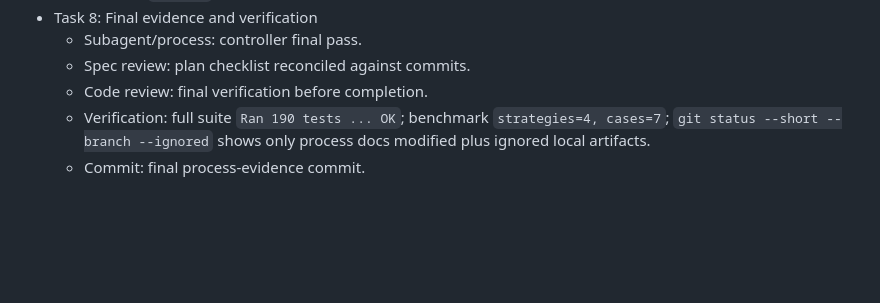
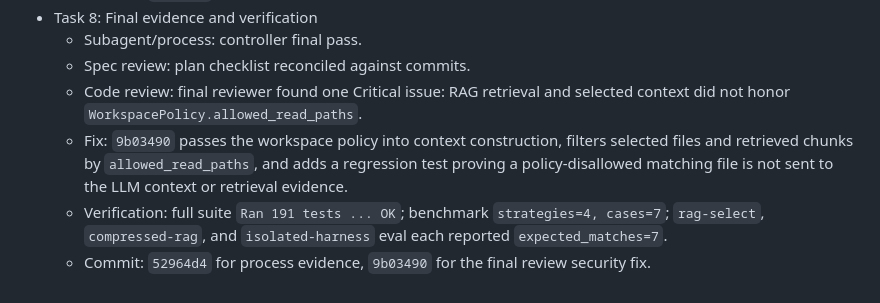
Before and after one commit to YuGarden404/SpecGate, a Markdown page: AGENT_LOG.md, the part around the change. GitHub-like rendering; blank space fills up the shorter version.

Commit message:
docs: 记录最终审查安全修复

```diff
--- a/AGENT_LOG.md
+++ b/AGENT_LOG.md
@@ -710,6 +710,7 @@
 - Task 8: Final evidence and verification
   - Subagent/process: controller final pass.
   - Spec review: plan checklist reconciled against commits.
-  - Code review: final verification before completion.
-  - Verification: full suite `Ran 190 tests ... OK`; benchmark `strategies=4, cases=7`; `git status --short --branch --ignored` shows only process docs modified plus ignored local artifacts.
-  - Commit: final process-evidence commit.
+  - Code review: final reviewer found one Critical issue: RAG retrieval and selected context did not honor `WorkspacePolicy.allowed_read_paths`.
+  - Fix: `9b03490` passes the workspace policy into context construction, filters selected files and retrieved chunks by `allowed_read_paths`, and adds a regression test proving a policy-disallowed matching file is not sent to the LLM context or retrieval evidence.
+  - Verification: full suite `Ran 191 tests ... OK`; benchmark `strategies=4, cases=7`; `rag-select`, `compressed-rag`, and `isolated-harness` eval each reported `expected_matches=7`.
+  - Commit: `52964d4` for process evidence, `9b03490` for the final review security fix.
```
